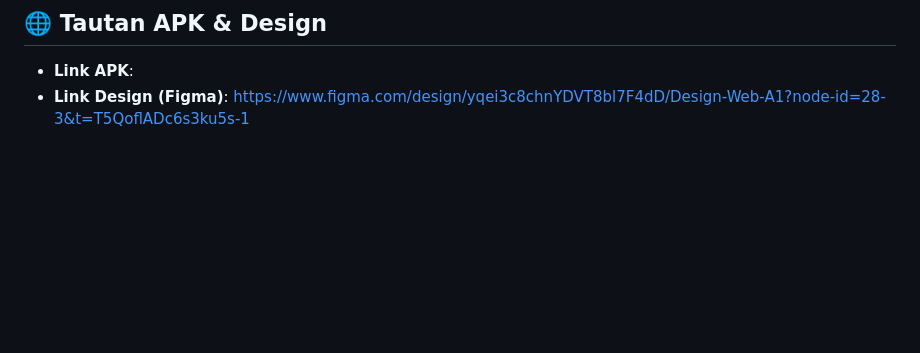
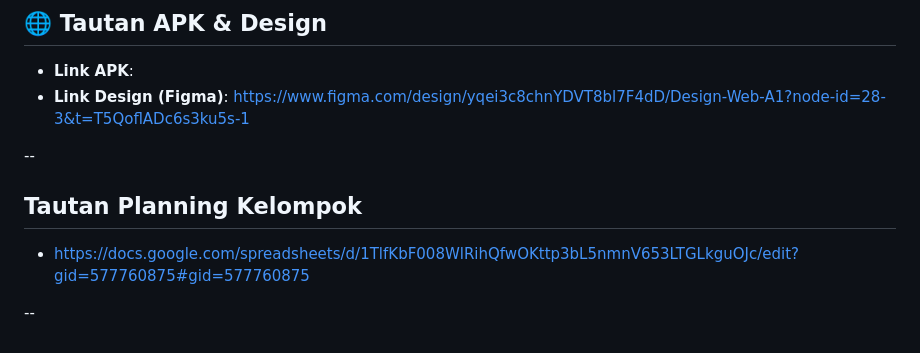
Before and after one commit to pbp-kelompok-a1/TK-2, a Markdown page: README.md, the part around the change. GitHub-like rendering; blank space fills up the shorter version.

```diff
--- a/README.md
+++ b/README.md
@@ -81,3 +81,11 @@ Di ParaWorld, pengguna dapat membaca berita terkini, memberikan komentar pada ko
 
 - **Link APK**:
 - **Link Design (Figma)**: https://www.figma.com/design/yqei3c8chnYDVT8bl7F4dD/Design-Web-A1?node-id=28-3&t=T5QoflADc6s3ku5s-1
+
+--
+
+## Tautan Planning Kelompok
+
+- https://docs.google.com/spreadsheets/d/1TlfKbF008WlRihQfwOKttp3bL5nmnV653LTGLkguOJc/edit?gid=577760875#gid=577760875
+
+--
```
